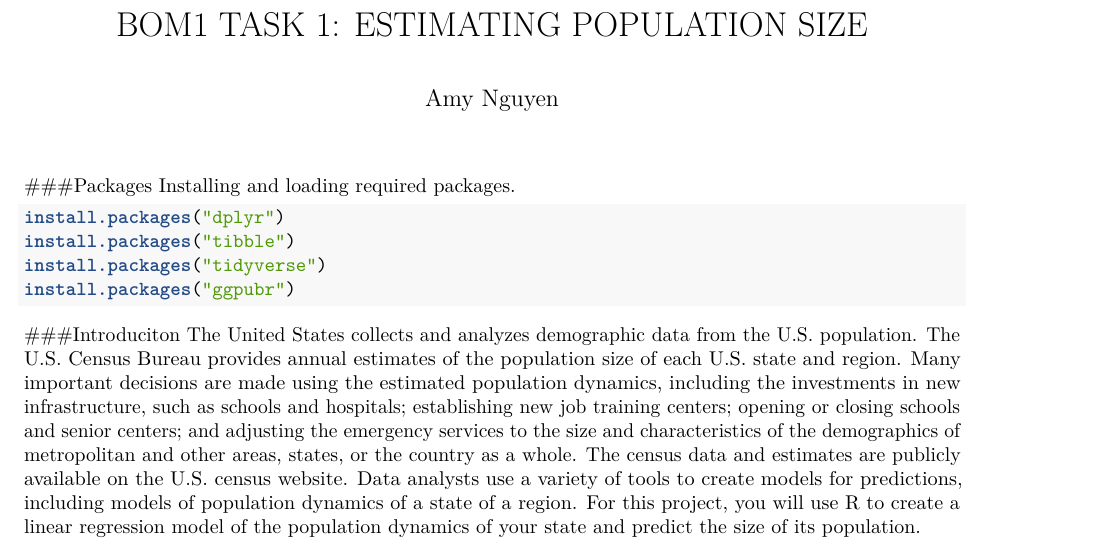
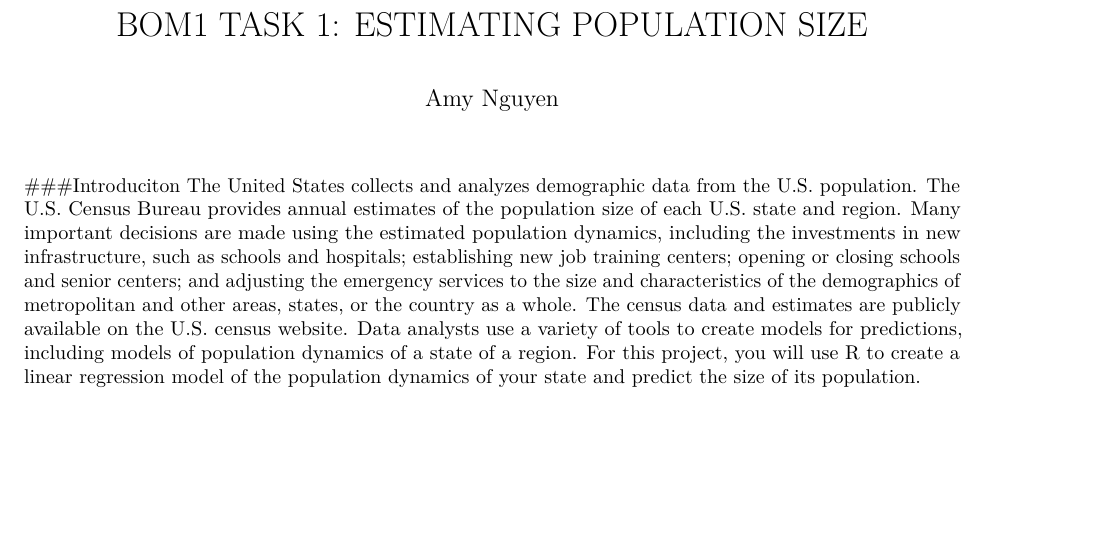
Before and after one commit to AmyNguyen406/Estimating-Population-Size, an R Markdown document (Estimating_Pop_Size.rmd): part of page 1 of 3, cut so that both start at the same text, the shorter picture padded with empty space. Rendered offline with R 4.5, knitr and Pandoc, then LaTeX, with nearby package versions; some code elsewhere in the file could not run offline.

Commit message:
Update Estimating_Pop_Size.rmd

````diff
--- a/Estimating_Pop_Size.rmd
+++ b/Estimating_Pop_Size.rmd
@@ -6,16 +6,6 @@ output:
   html_notebook: default
   pdf_document: default
 ---
-###Packages
-Installing and loading required packages.
-```{r}
-
-install.packages("dplyr")
-install.packages("tibble")
-install.packages("tidyverse")
-install.packages("ggpubr")
-
-```
 
 ###Introduciton
 The United States collects and analyzes demographic data from the U.S. population. The U.S. Census Bureau provides annual estimates of the population size of each U.S. state and region. Many important decisions are made using the estimated population dynamics, including the investments in new infrastructure, such as schools and hospitals; establishing new job training centers; opening or closing schools and senior centers; and adjusting the emergency services to the size and characteristics of the demographics of metropolitan and other areas, states, or the country as a whole. The census data and estimates are publicly available on the U.S. census website. Data analysts use a variety of tools to create models for predictions, including models of population dynamics of a state of a region. For this project, you will use R to create a linear regression model of the population dynamics of your state and predict the size of its population.
````
